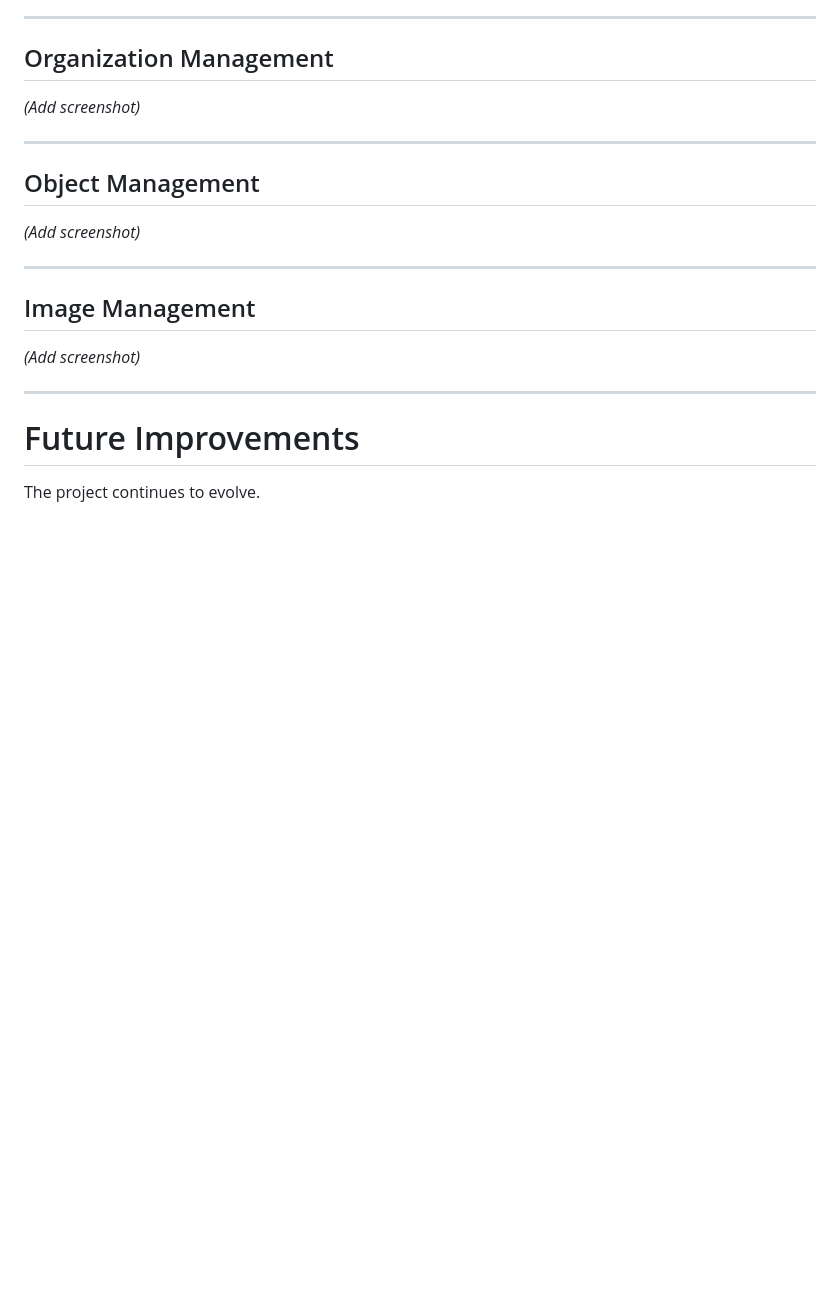
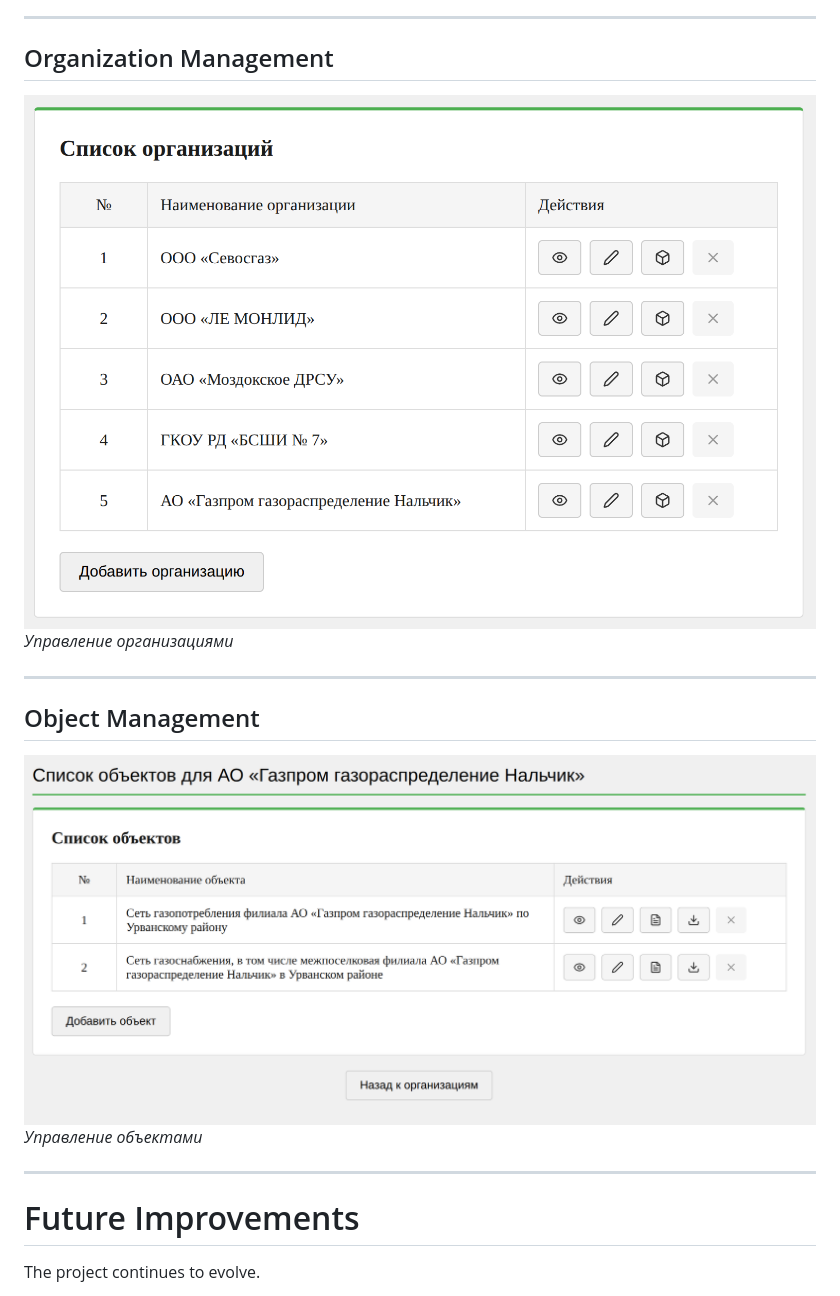
Before and after one commit to Golikov-DO/116fz-doc-generator, a Markdown page: README.md, the part around one of its changes. GitHub-like rendering; pictures changed too: images/objects.png (added), images/organizations.png (added); blank space fills up the shorter version.

Commit message:
fix: Add image to README.md

```diff
--- a/README.md
+++ b/README.md
@@ -289,19 +291,15 @@ npm run dev
 
 ## Organization Management
 
-*(Add screenshot)*
+![Organization Management](images/organizations.png)
+*Управление организациями*
 
 ---
 
 ## Object Management
 
-*(Add screenshot)*
-
----
-
-## Image Management
-
-*(Add screenshot)*
+![Object Management](images/objects.png)
+*Управление объектами*
 
 ---
 
```
Also changed, not shown: other parts of README.md (+4 -2 lines), images/dashboard.png (added), images/login.png (added).
